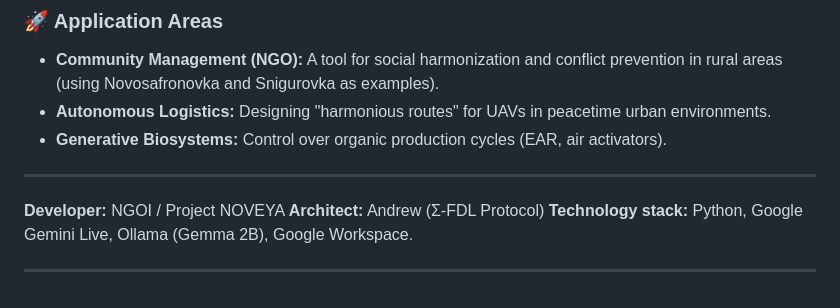
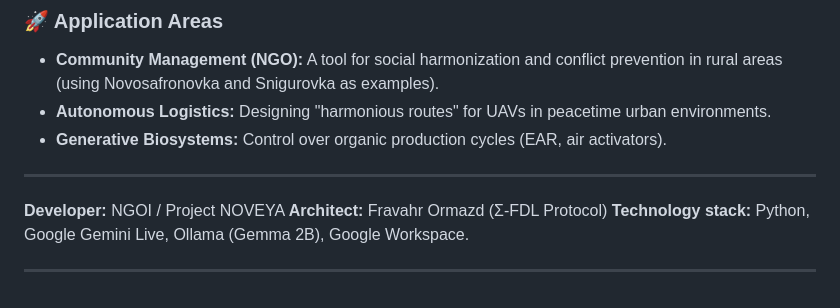
Before and after one commit to NOVEYA-UA/Harmony-Development-FDL, a Markdown page: PROTONOVEYA GEMINI 3/README.md, the part around the change. Drawn GitHub-style.

Commit message:
Update architect name in README.md
Signed-off-by: NOVEYA <ngoisigma@gmail.com>

```diff
--- a/PROTONOVEYA GEMINI 3/README.md
+++ b/PROTONOVEYA GEMINI 3/README.md
@@ -80,7 +80,7 @@ Protonovea is the first system to incorporate the "Meridian Discontinuity Remova
 ---
 
 **Developer:** NGOI / Project NOVEYA
-**Architect:** Andrew (Σ-FDL Protocol)
+**Architect:** Fravahr Ormazd (Σ-FDL Protocol)
 **Technology stack:** Python, Google Gemini Live, Ollama (Gemma 2B), Google Workspace.
 
 ---
```
